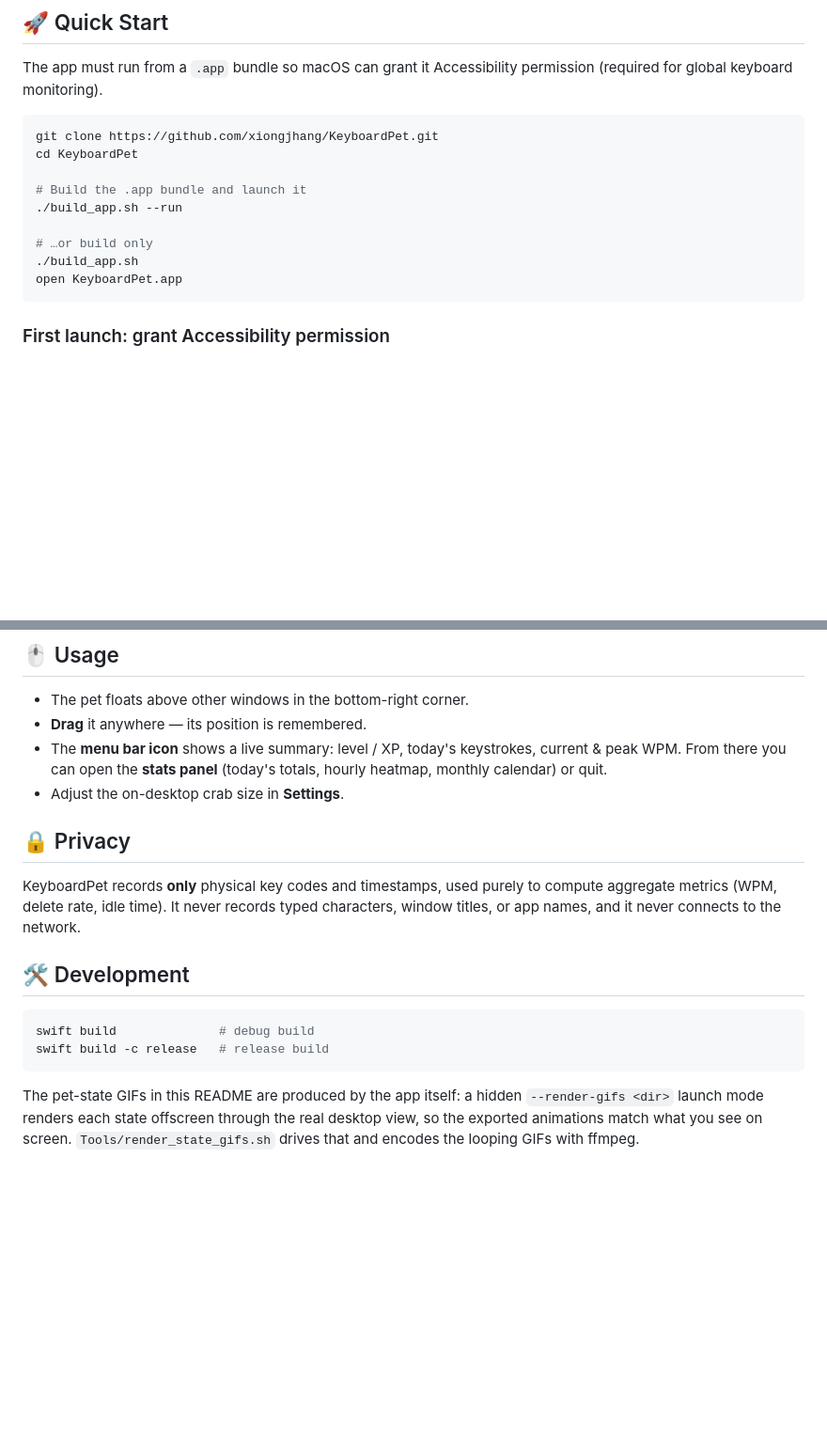
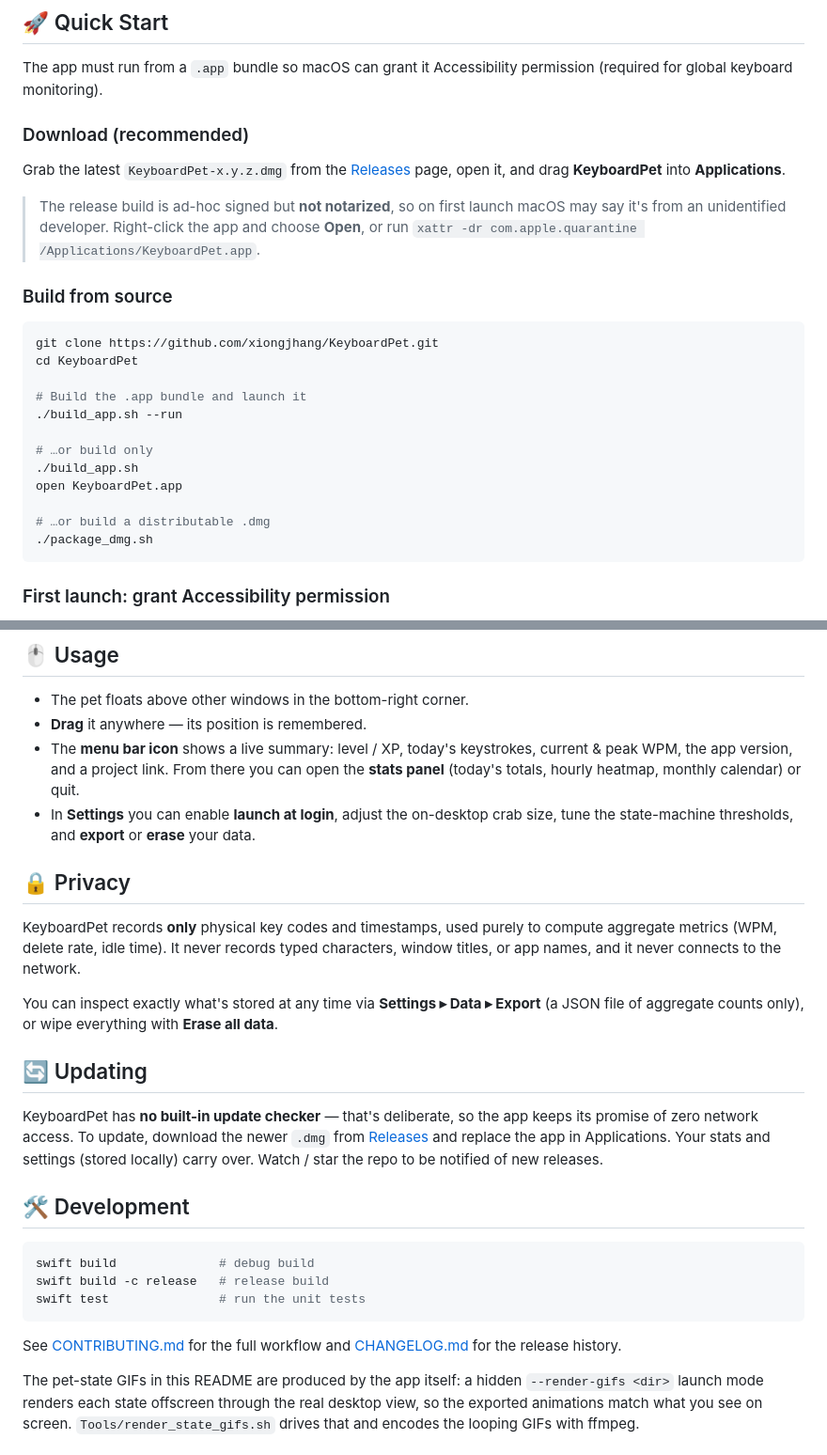
Before and after one commit to xiongjhang/KeyboardPet, a Markdown page: README.md, 2 parts joined by grey strips. Shown at 94% size. Rendered like a GitHub page; blank space fills up the shorter version.

````diff
--- a/README.md
+++ b/README.md
@@ -80,6 +80,19 @@ overlay is baked into the sprites (a sleepier, night-mode look).
 The app must run from a `.app` bundle so macOS can grant it Accessibility
 permission (required for global keyboard monitoring).
 
+### Download (recommended)
+
+Grab the latest `KeyboardPet-x.y.z.dmg` from the
+[Releases](https://github.com/xiongjhang/KeyboardPet/releases) page, open it,
+and drag **KeyboardPet** into **Applications**.
+
+> The release build is ad-hoc signed but **not notarized**, so on first launch
+> macOS may say it's from an unidentified developer. Right-click the app and
+> choose **Open**, or run
+> `xattr -dr com.apple.quarantine /Applications/KeyboardPet.app`.
+
+### Build from source
+
 ```bash
 git clone https://github.com/xiongjhang/KeyboardPet.git
 cd KeyboardPet
@@ -90,6 +103,9 @@ cd KeyboardPet
 # …or build only
 ./build_app.sh
 open KeyboardPet.app
+
+# …or build a distributable .dmg
+./package_dmg.sh
 ```
 
 ### First launch: grant Accessibility permission
@@ -107,9 +123,12 @@ open KeyboardPet.app
 - The pet floats above other windows in the bottom-right corner.
 - **Drag** it anywhere — its position is remembered.
 - The **menu bar icon** shows a live summary: level / XP, today's keystrokes,
-  current & peak WPM. From there you can open the **stats panel** (today's
-  totals, hourly heatmap, monthly calendar) or quit.
-- Adjust the on-desktop crab size in **Settings**.
+  current & peak WPM, the app version, and a project link. From there you can
+  open the **stats panel** (today's totals, hourly heatmap, monthly calendar)
+  or quit.
+- In **Settings** you can enable **launch at login**, adjust the on-desktop crab
+  size, tune the state-machine thresholds, and **export** or **erase** your
+  data.
 
 ## 🔒 Privacy
 
@@ -117,12 +136,28 @@ KeyboardPet records **only** physical key codes and timestamps, used purely to
 compute aggregate metrics (WPM, delete rate, idle time). It never records typed
 characters, window titles, or app names, and it never connects to the network.
 
+You can inspect exactly what's stored at any time via **Settings ▸ Data ▸
+Export** (a JSON file of aggregate counts only), or wipe everything with
+**Erase all data**.
+
+## 🔄 Updating
+
+KeyboardPet has **no built-in update checker** — that's deliberate, so the app
+keeps its promise of zero network access. To update, download the newer `.dmg`
+from [Releases](https://github.com/xiongjhang/KeyboardPet/releases) and replace
+the app in Applications. Your stats and settings (stored locally) carry over.
+Watch / star the repo to be notified of new releases.
+
 ## 🛠️ Development
 
 ```bash
 swift build              # debug build
 swift build -c release   # release build
+swift test               # run the unit tests
 ```
+
+See [CONTRIBUTING.md](CONTRIBUTING.md) for the full workflow and
+[CHANGELOG.md](CHANGELOG.md) for the release history.
 
 The pet-state GIFs in this README are produced by the app itself: a hidden
 `--render-gifs <dir>` launch mode renders each state offscreen through the real
````
Also changed, not shown: README.zh-CN.md (+31 -3 lines).
